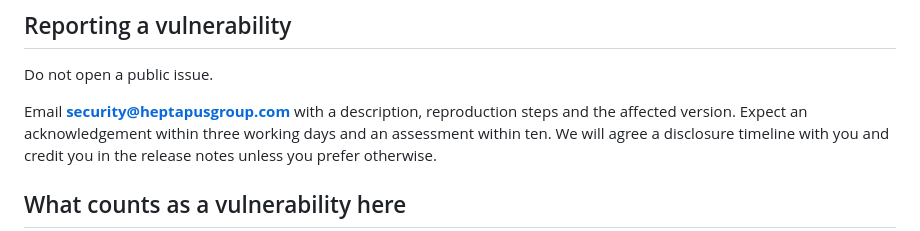
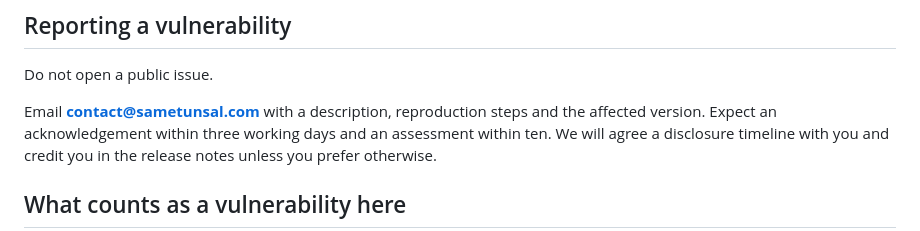
Before and after one commit to mathissdupont/ingot, a Markdown page: SECURITY.md, the part around the change. Rendered like a GitHub page.

Commit message:
Change security contact email
Updated the contact email for reporting vulnerabilities.

```diff
--- a/SECURITY.md
+++ b/SECURITY.md
@@ -4,7 +4,7 @@
 
 Do not open a public issue.
 
-Email **security@heptapusgroup.com** with a description, reproduction steps and
+Email **contact@sametunsal.com** with a description, reproduction steps and
 the affected version. Expect an acknowledgement within three working days and an
 assessment within ten. We will agree a disclosure timeline with you and credit
 you in the release notes unless you prefer otherwise.
```
